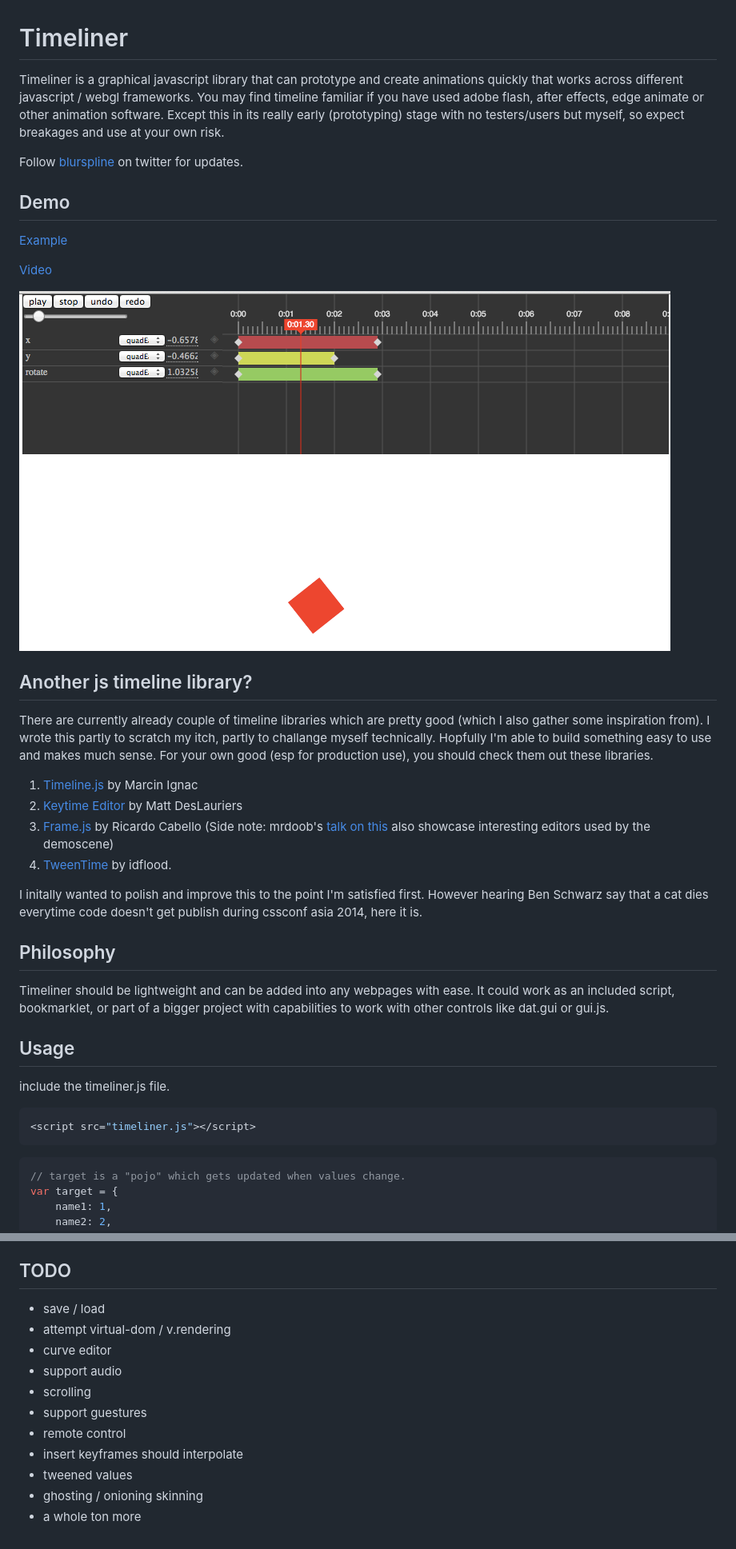
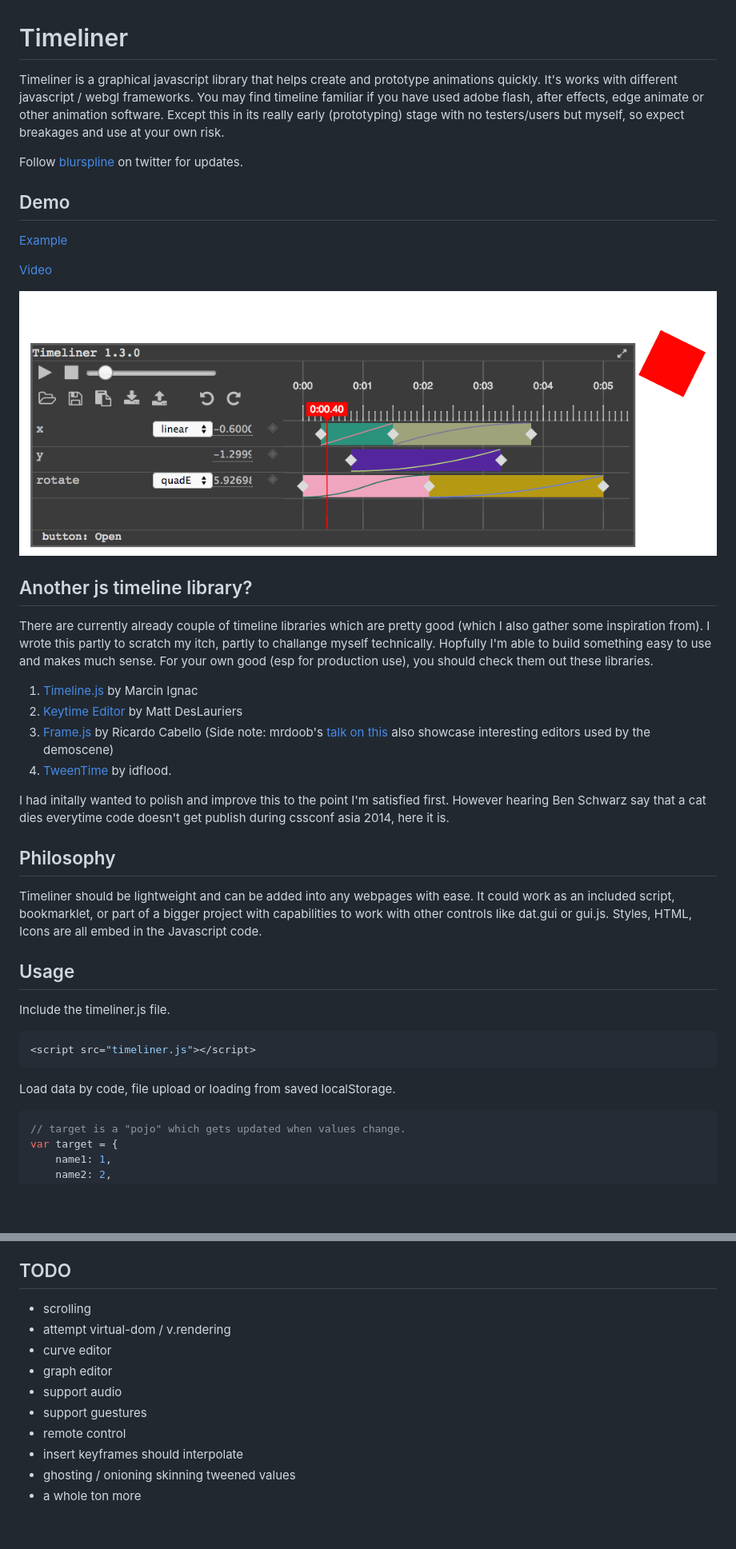
Before and after one commit to zz85/timeliner, a Markdown page: README.md, 2 parts joined by grey strips. Shown: that part at 80% size. GitHub-like rendering; pictures changed too: screenshot.png; blank space fills up the shorter version.

Commit message:
Update build, screenshot, readme, test

````diff
--- a/README.md
+++ b/README.md
@@ -1,6 +1,6 @@
 # Timeliner
 
-Timeliner is a graphical javascript library that can prototype and create animations quickly that works across different javascript / webgl frameworks. You may find timeline familiar if you have used adobe flash, after effects, edge animate or other animation software. Except this in its really early (prototyping) stage with no testers/users but myself, so expect breakages and use at your own risk.
+Timeliner is a graphical javascript library that helps create and prototype animations quickly. It's works with different javascript / webgl frameworks. You may find timeline familiar if you have used adobe flash, after effects, edge animate or other animation software. Except this in its really early (prototyping) stage with no testers/users but myself, so expect breakages and use at your own risk.
 
 Follow [blurspline](https://twitter.com/blurspline) on twitter for updates.
 
@@ -21,18 +21,20 @@ There are currently already couple of timeline libraries which are pretty good (
 (Side note: mrdoob's [talk on this](http://2013.jsconf.asia/blog/2013/11/8/jsconfasia-2013-mrdoob-ricardo-cabello-framejs) also showcase interesting editors used by the demoscene)
 4. [TweenTime](https://github.com/idflood/TweenTime/) by idflood.
 
-I initally wanted to polish and improve this to the point I'm satisfied first. However hearing Ben Schwarz say that a cat dies everytime code doesn't get publish during cssconf asia 2014, here it is.
+I had initally wanted to polish and improve this to the point I'm satisfied first. However hearing Ben Schwarz say that a cat dies everytime code doesn't get publish during cssconf asia 2014, here it is.
 
 ## Philosophy
-Timeliner should be lightweight and can be added into any webpages with ease. It could work as an included script, bookmarklet, or part of a bigger project with capabilities to work with other controls like dat.gui or gui.js.
+Timeliner should be lightweight and can be added into any webpages with ease. It could work as an included script, bookmarklet, or part of a bigger project with capabilities to work with other controls like dat.gui or gui.js. Styles, HTML, Icons are all embed in the Javascript code.
 
 ## Usage
 
-include the timeliner.js file.
+Include the timeliner.js file.
 
 ```js
 <script src="timeliner.js"></script>
 ```
+
+Load data by code, file upload or loading from saved localStorage.
 
 ```js
 // target is a "pojo" which gets updated when values change.
@@ -92,14 +102,13 @@ or
 - adjust values (basic)
 
 ## TODO
-- save / load
+- scrolling
 - attempt virtual-dom / v.rendering
 - curve editor
+- graph editor
 - support audio
-- scrolling
 - support guestures
 - remote control
 - insert keyframes should interpolate
-- tweened values
-- ghosting / onioning skinning
+- ghosting / onioning skinning tweened values
 - a whole ton more
````
Also changed, not shown: other parts of README.md (+8 -0 lines), 2 other files.
